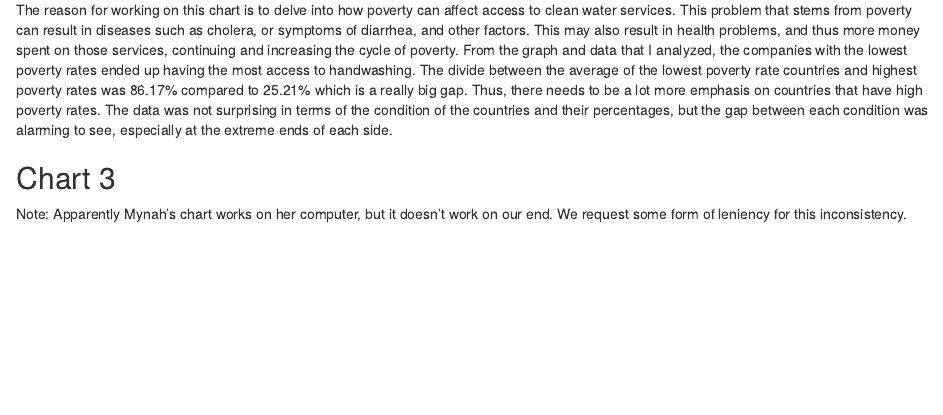
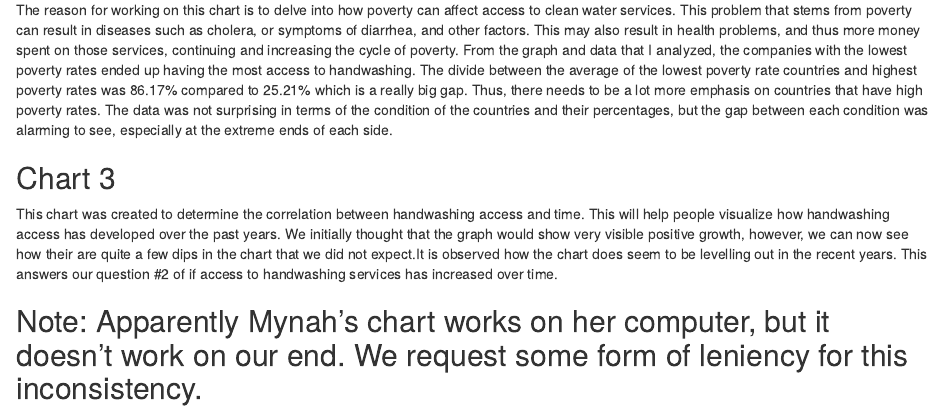
Before and after one commit to info201b-au2022/project-mynahshetty11, an R Markdown document (docs/index.Rmd): the page in a window 1100 px wide, from 3240 px down. Rendered offline with R 4.5, knitr and Pandoc, with nearby package versions.

Commit message:
finishing touches

````diff
--- a/docs/index.Rmd
+++ b/docs/index.Rmd
@@ -377,9 +377,11 @@ The reason for working on this chart is to delve into how poverty can affect acc
 #                   This will help people visualize how handwashing access has developed over the past years.
 #                   We initially thought that the graph would show very visible positive growth, however,
 #                   we can now see how their are quite a few dips in the chart that we did not expect.It is observed
-#                   how the chart does seem to be levelling out in the recent years. This answers our
+#                   how the chart does seem to be leveling out in the recent years. This answers our
 #                   question #2 of if access to handwashing services has increased over time.")
 #
 
 ```
-Note: Apparently Mynah's chart works on her computer, but it doesn't work on our end. We request some form of leniency for this inconsistency.
+This chart was created to determine the correlation between handwashing access and time. This will help people visualize how handwashing access has developed over the past years. We initially thought that the graph would show very visible positive growth, however, we can now see how their are quite a few dips in the chart that we did not expect.It is observed how the chart does seem to be levelling out in the recent years. This answers our question #2 of if access to handwashing services has increased over time.
+
+## Note: Apparently Mynah's chart works on her computer, but it doesn't work on our end. We request some form of leniency for this inconsistency.
````
Also changed, not shown: 1 other file.
